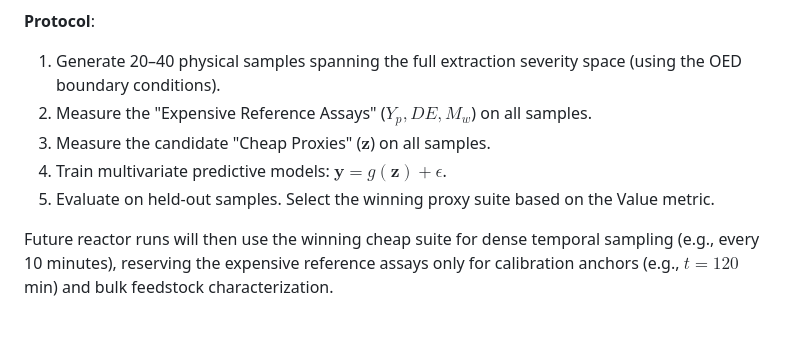
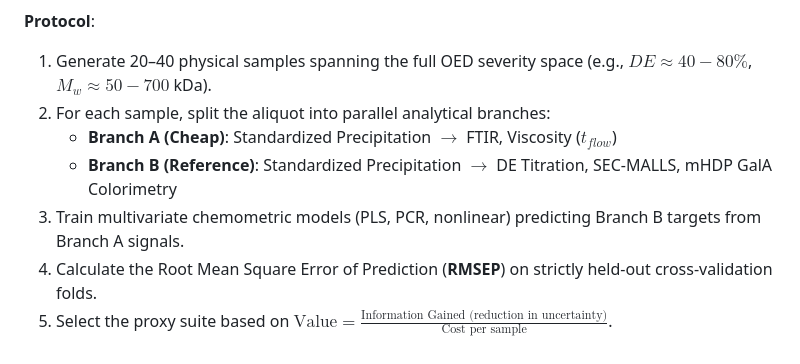
Before and after one commit to premzea/pectin-acid-hydrolisis-simulator, a Markdown page: docs/specifications/proxy_measurement_architecture.md, the part around one of its changes. Rendered like a GitHub page.

```diff
--- a/docs/specifications/proxy_measurement_architecture.md
+++ b/docs/specifications/proxy_measurement_architecture.md
@@ -43,9 +44,9 @@ $$ \text{Value} = \frac{\text{Information Gained (reduction in } \sigma_{proxy})
 
 **Protocol**:
-1. Generate 20–40 physical samples spanning the full extraction severity space (using the OED boundary conditions).
-2. Measure the "Expensive Reference Assays" ($Y_p, DE, M_w$) on all samples.
-3. Measure the candidate "Cheap Proxies" ($\mathbf{z}$) on all samples.
-4. Train multivariate predictive models: $\mathbf{y} = g(\mathbf{z}) + \epsilon$.
-5. Evaluate on held-out samples. Select the winning proxy suite based on the Value metric.
-
-Future reactor runs will then use the winning cheap suite for dense temporal sampling (e.g., every 10 minutes), reserving the expensive reference assays only for calibration anchors (e.g., $t=120$ min) and bulk feedstock characterization.
+1. Generate 20–40 physical samples spanning the full OED severity space (e.g., $DE \approx 40-80\%$, $M_w \approx 50-700$ kDa).
+2. For each sample, split the aliquot into parallel analytical branches:
+   * **Branch A (Cheap)**: Standardized Precipitation $\rightarrow$ FTIR, Viscosity ($t_{flow}$)
+   * **Branch B (Reference)**: Standardized Precipitation $\rightarrow$ DE Titration, SEC-MALLS, mHDP GalA Colorimetry
+3. Train multivariate chemometric models (PLS, PCR, nonlinear) predicting Branch B targets from Branch A signals.
+4. Calculate the Root Mean Square Error of Prediction (**RMSEP**) on strictly held-out cross-validation folds.
+5. Select the proxy suite based on $\text{Value} = \frac{\text{Information Gained (reduction in uncertainty)}}{\text{Cost per sample}}$.
```
Also changed, not shown: other parts of docs/specifications/proxy_measurement_architecture.md (+19 -18 lines), docs/specifications/proxy_feasibility_matrix.md (+24 -25 lines).
